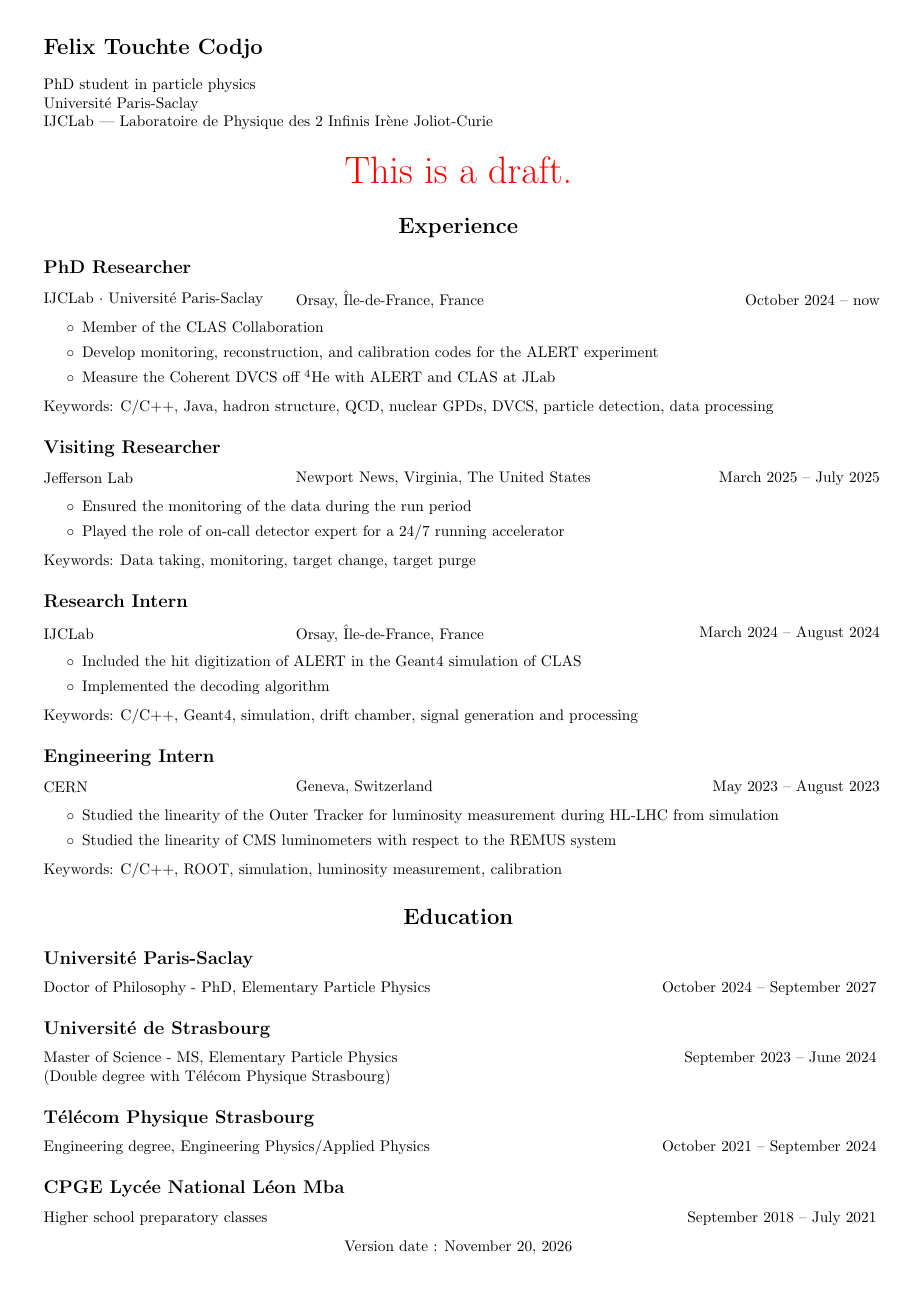
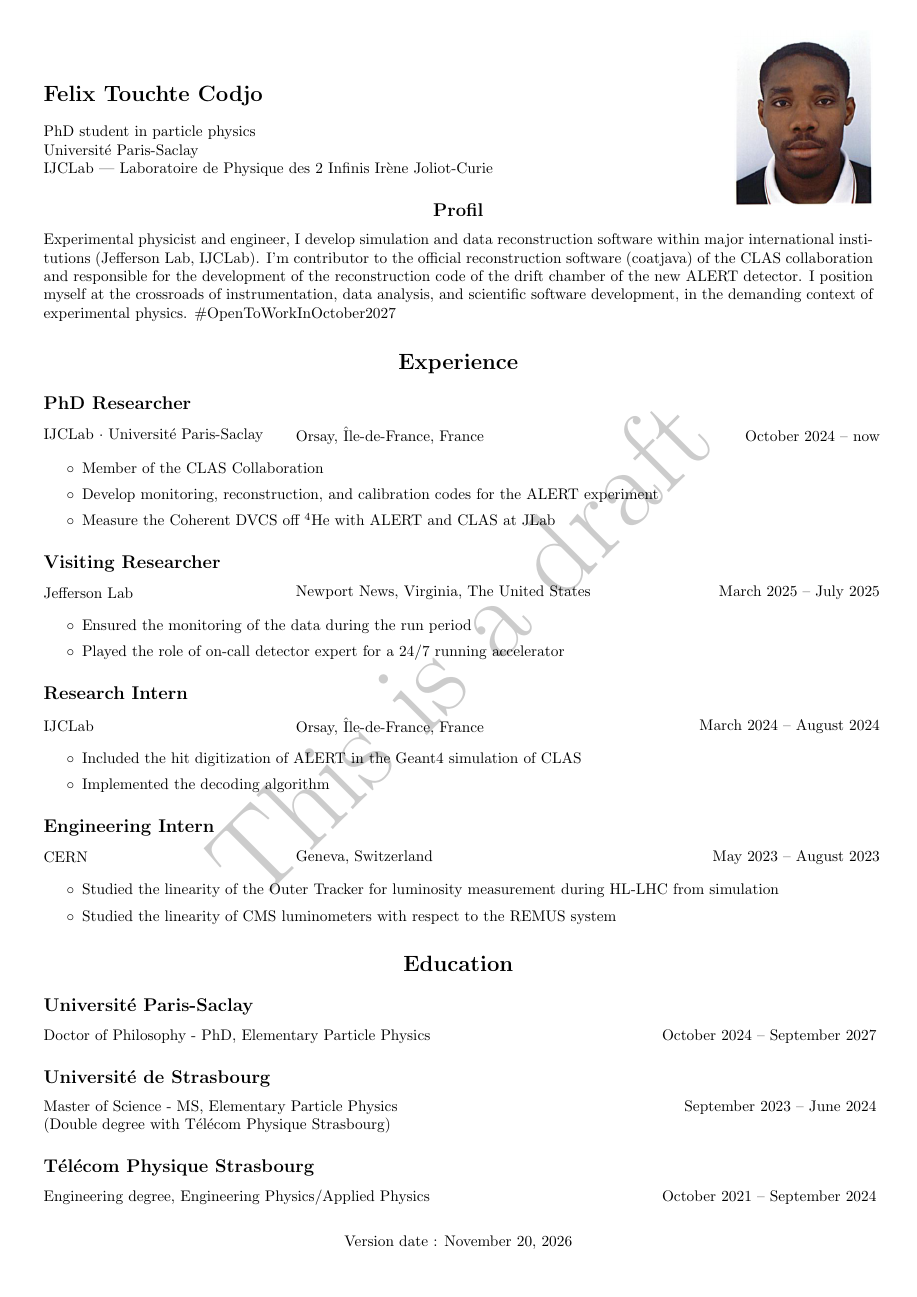
Before and after one commit to ftouchte/ftouchte.github.io, a LaTeX CV (cv/cv.tex): the whole page. Compiled offline with pdfLaTeX.

Commit message:
update cv

```diff
--- a/cv/cv.tex
+++ b/cv/cv.tex
@@ -20,2 +27,9 @@
 \begin{document}
 
+\begin{tikzpicture}[remember picture,overlay]
+    \coordinate (A) at ([shift={(-0.6cm,-0.7cm)}]current page.north east);
+    \coordinate (B) at ($(A) +(-4,-4)$);
+    %\draw (A) rectangle (B);
+    \node[inner sep=0pt] at ($(A)!0.5!(B)$)
+        {\includegraphics[width=4cm,height=4cm,keepaspectratio]{../ftc.png}};
+\end{tikzpicture}
@@ -35,16 +45,11 @@ Université Paris-Saclay
 IJCLab | Laboratoire de Physique des 2 Infinis Irène Joliot-Curie
 
 
+\subsection*{\centering Profil}
 
-\begin{center}
-    \Huge
-    {\color{red} This is a draft.}
-\end{center}
-%\section*{\centering Profil}
-
-% ========================
-%       Experience
-% ========================
+Experimental physicist and engineer, I develop simulation and data reconstruction software within major international institutions (Jefferson Lab, IJCLab).
+I'm contributor to the official reconstruction software (coatjava) of the CLAS collaboration and responsible for the development of the reconstruction code of the drift chamber of the new ALERT detector. I position myself at the crossroads of instrumentation, data analysis, and scientific software development, in the demanding context of experimental physics.
+\#OpenToWorkInOctober2027
 
 \section*{\centering Experience}
 
@@ -68,7 +73,7 @@ IJCLab | Laboratoire de Physique des 2 Infinis Irène Joliot-Curie
     \item Measure the Coherent DVCS off $^4\mbox{He}$ with ALERT and CLAS at JLab
 \end{itemize}
 
-Keywords: C/C++, Java, hadron structure, QCD, nuclear GPDs, DVCS, particle detection, data processing
+%Keywords: C/C++, Java, hadron structure, QCD, nuclear GPDs, DVCS, particle detection, data processing
 
 \subsection*{Visiting Researcher}
 
@@ -89,7 +94,7 @@ Keywords: C/C++, Java, hadron structure, QCD, nuclear GPDs, DVCS, particle detec
     \item Played the role of on-call detector expert for a 24/7 running accelerator
 \end{itemize}
 
-Keywords: Data taking, monitoring, target change, target purge
+%Keywords: Data taking, monitoring, target change, target purge
 
 
 \subsection*{Research Intern}
@@ -111,7 +116,7 @@ Keywords: Data taking, monitoring, target change, target purge
     \item Implemented the decoding algorithm
 \end{itemize}
 
-Keywords: C/C++, Geant4, simulation, drift chamber, signal generation and processing
+%Keywords: C/C++, Geant4, simulation, drift chamber, signal generation and processing
 
 \subsection*{Engineering Intern}
 
@@ -132,7 +137,7 @@ Keywords: C/C++, Geant4, simulation, drift chamber, signal generation and proces
     \item Studied the linearity of CMS luminometers with respect to the REMUS system
 \end{itemize}
 
-Keywords: C/C++, ROOT, simulation, luminosity measurement, calibration
+%Keywords: C/C++, ROOT, simulation, luminosity measurement, calibration
 
 %Reference: https://indico.cern.ch/event/1313707/
 
@@ -175,15 +180,15 @@ Keywords: C/C++, ROOT, simulation, luminosity measurement, calibration
     October 2021 -- September 2024
 \end{minipage}
 
-\subsection*{CPGE Lycée National Léon Mba}
+% \subsection*{CPGE Lycée National Léon Mba}
 
-\begin{minipage}{0.6\linewidth}
-    Higher school preparatory classes
-\end{minipage}
-\begin{minipage}{0.4\linewidth}
-    \raggedleft
-    September 2018 -- July 2021
-\end{minipage}
+% \begin{minipage}{0.6\linewidth}
+%     Higher school preparatory classes
+% \end{minipage}
+% \begin{minipage}{0.4\linewidth}
+%     \raggedleft
+%     September 2018 -- July 2021
+% \end{minipage}
 
 \vfill
 \begin{center}
```
Also changed, not shown: cv/cv.tex (11 more changed lines), 1 other file.
